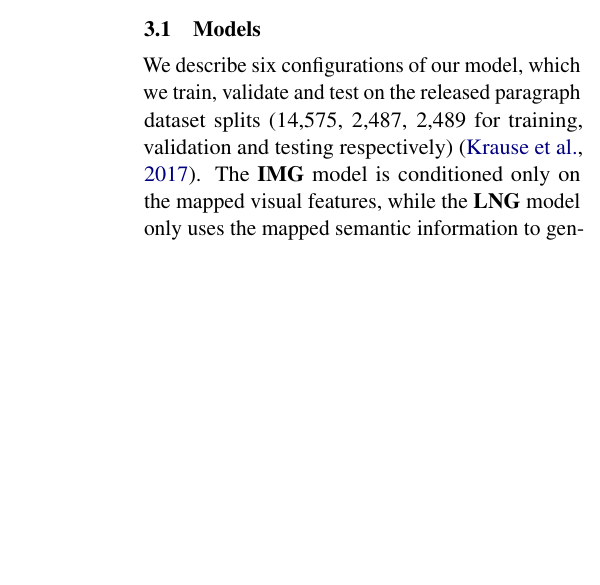
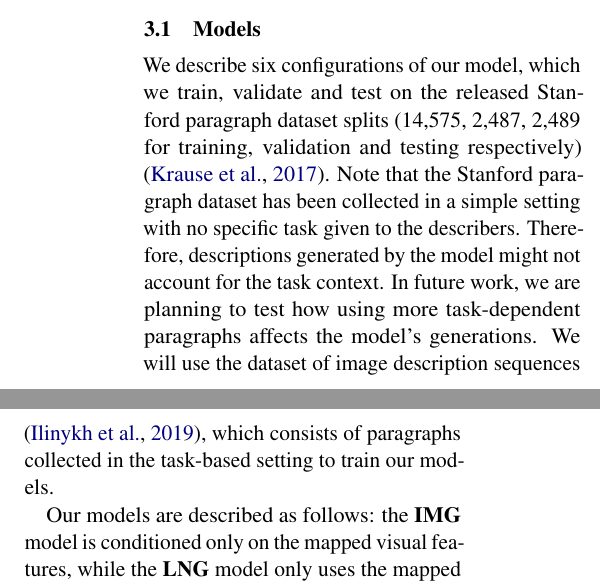
Before and after one commit to nilinykh/01-par-gen, a LaTeX paper (papers/inlg2020/diversity_paper.tex): part of one column of page 5 of 11 before the commit and two parts of the columns of page 5 of 11 after it, the two joined at a grey line, cut so that both start at the same text, the shorter picture padded with empty space. Compiled offline with pdfLaTeX; a missing bibliography style is replaced by a similar one.

Commit message:
address two reviewers comments, think about the second reviewer comment

```diff
--- a/papers/inlg2020/diversity_paper.tex
+++ b/papers/inlg2020/diversity_paper.tex
@@ -530,8 +530,11 @@ We leave the investigation of the effects of using different decoding strategies
  \label{tab:divstats}
 \end{table}
 
-We describe six configurations of our model, which we train, validate and test on the released paragraph dataset splits (14,575, 2,487, 2,489 for training, validation and testing respectively) \cite{krause2016hierarchical}. % SD 2020-08-29 11:10:48 +0200: Citation for the dataset.
-The \textbf{IMG} model is conditioned only on the mapped visual features, while the \textbf{LNG} model only uses the mapped semantic information to generate paragraphs.
+We describe six configurations of our model, which we train, validate and test on the released Stanford paragraph dataset splits (14,575, 2,487, 2,489 for training, validation and testing respectively) \cite{krause2016hierarchical}. % SD 2020-08-29 11:10:48 +0200: Citation for the dataset.
+% address 3rd reviewer comment
+Note that the Stanford paragraph dataset has been collected in a simple setting with no specific task given to the describers. Therefore, descriptions generated by the model might not account for the task context. In future work, we are planning to test how using more task-dependent paragraphs affects the model's generations. We will use the dataset of image description sequences \cite{ilinykh19}, which consists of paragraphs collected in the task-based setting to train our models.
+
+Our models are described as follows: the \textbf{IMG} model is conditioned only on the mapped visual features, while the \textbf{LNG} model only uses the mapped semantic information to generate paragraphs.
 % These models do not learn to attend to its input features. % SD 2020-08-29 11:16:39 +0200: It were best to describe IMG, LNG and IMG+LNG models first and then say that we have two variants of each model, one using the attention (which one, early or late or both, see earlier point) and the other one using max pooling.
 The \textbf{IMG+NLG} is conditioned on both mapped visual and semantic information.
 All models with \textbf{+ATT} use late attention on either uni-modal or multi-modal features. % SD 2020-08-29 11:20:17 +0200: Early or late or both?
```
Also changed, not shown: papers/inlg2020/diversity_paper.pdf.
